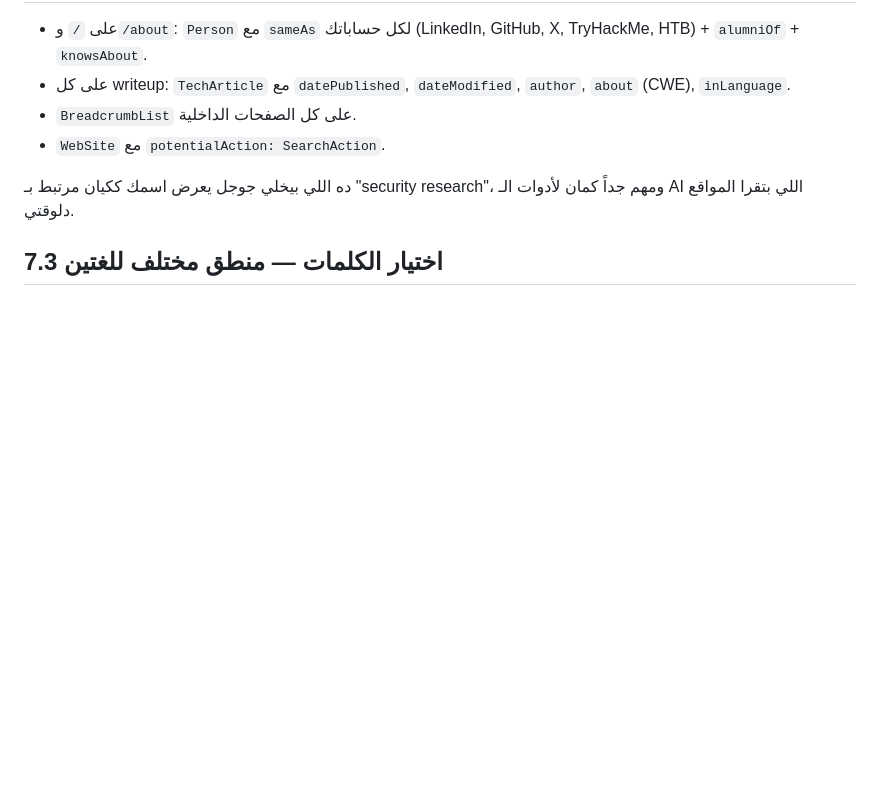
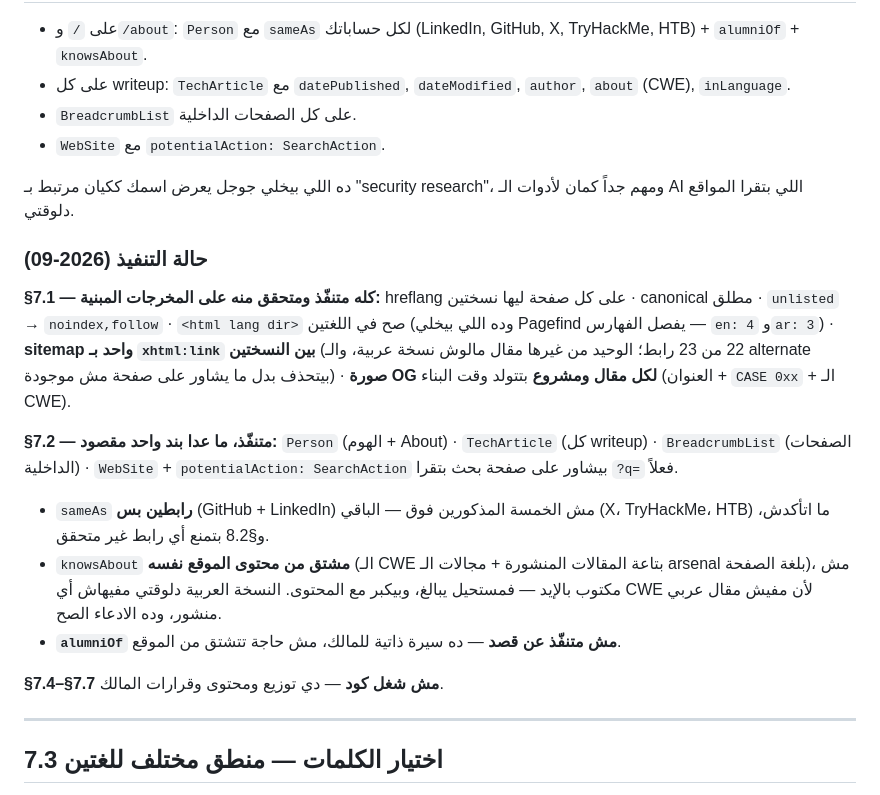
Before and after one commit to 0xmaroo/0xmaroo.github.io, a Markdown page: plan/07-seo-and-growth.md, the part around the change. Rendered like a GitHub page; blank space fills up the shorter version.

Commit message:
docs(plan): record SEO status, including what was deliberately not done
§7.1 and §7.2 are implemented and verified against the built output. Two items
are deliberately absent and say so: sameAs carries two verified profiles rather
than the five the section lists, because §8.2 forbids an unverified link, and
alumniOf is owner biography that cannot be derived from the site.

Co-Authored-By: Claude Opus 5 <noreply@anthropic.com>
Claude-Session: https://claude.ai/code/session_018JMZoQ3bBdJfNtDg6cF4Wr

```diff
--- a/plan/07-seo-and-growth.md
+++ b/plan/07-seo-and-growth.md
@@ -21,6 +21,29 @@
 - `WebSite` مع `potentialAction: SearchAction`.
 
 ده اللي بيخلي جوجل يعرض اسمك ككيان مرتبط بـ "security research"، ومهم جداً كمان لأدوات الـ AI اللي بتقرا المواقع دلوقتي.
+
+### حالة التنفيذ (2026-09)
+
+**§7.1 — كله متنفّذ ومتحقق منه على المخرجات المبنية:** hreflang على كل صفحة ليها نسختين ·
+canonical مطلق · `unlisted` → `noindex,follow` · `<html lang dir>` صح في اللغتين (وده اللي بيخلي
+Pagefind يفصل الفهارس — `en: 4` و`ar: 3`) · **sitemap واحد بـ `xhtml:link` بين النسختين**
+(22 من 23 رابط؛ الوحيد من غيرها مقال مالوش نسخة عربية، والـ alternate بيتحذف بدل ما يشاور على
+صفحة مش موجودة) · **صورة OG لكل مقال ومشروع** بتتولد وقت البناء (العنوان + `CASE 0xx` + الـ CWE).
+
+**§7.2 — متنفّذ، ما عدا بند واحد مقصود:**
+`Person` (الهوم + About) · `TechArticle` (كل writeup) · `BreadcrumbList` (الصفحات الداخلية) ·
+`WebSite` + `potentialAction: SearchAction` بيشاور على صفحة بحث بتقرا `?q=` فعلاً.
+
+- `sameAs` **رابطين بس** (GitHub + LinkedIn) مش الخمسة المذكورين فوق — الباقي (X، TryHackMe، HTB)
+  ما اتأكدش، و§8.2 بتمنع أي رابط غير متحقق.
+- `knowsAbout` **مشتق من محتوى الموقع نفسه** (الـ CWE بتاعة المقالات المنشورة + مجالات الـ arsenal
+  بلغة الصفحة)، مش مكتوب بالإيد — فمستحيل يبالغ، وبيكبر مع المحتوى. النسخة العربية دلوقتي مفيهاش
+  أي CWE لأن مفيش مقال عربي منشور، وده الادعاء الصح.
+- **`alumniOf` مش متنفّذ عن قصد** — ده سيرة ذاتية للمالك، مش حاجة تتشتق من الموقع.
+
+**§7.4–§7.7 مش شغل كود** — دي توزيع ومحتوى وقرارات المالك.
+
+---
 
 ## 7.3 اختيار الكلمات — منطق مختلف للغتين
 
```
